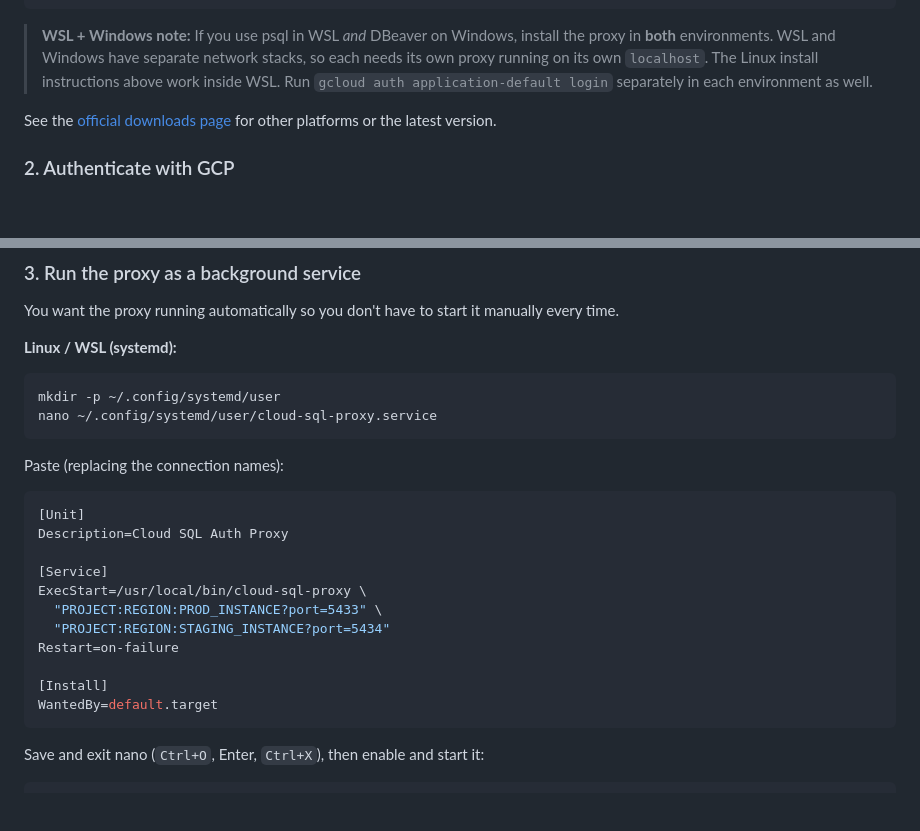
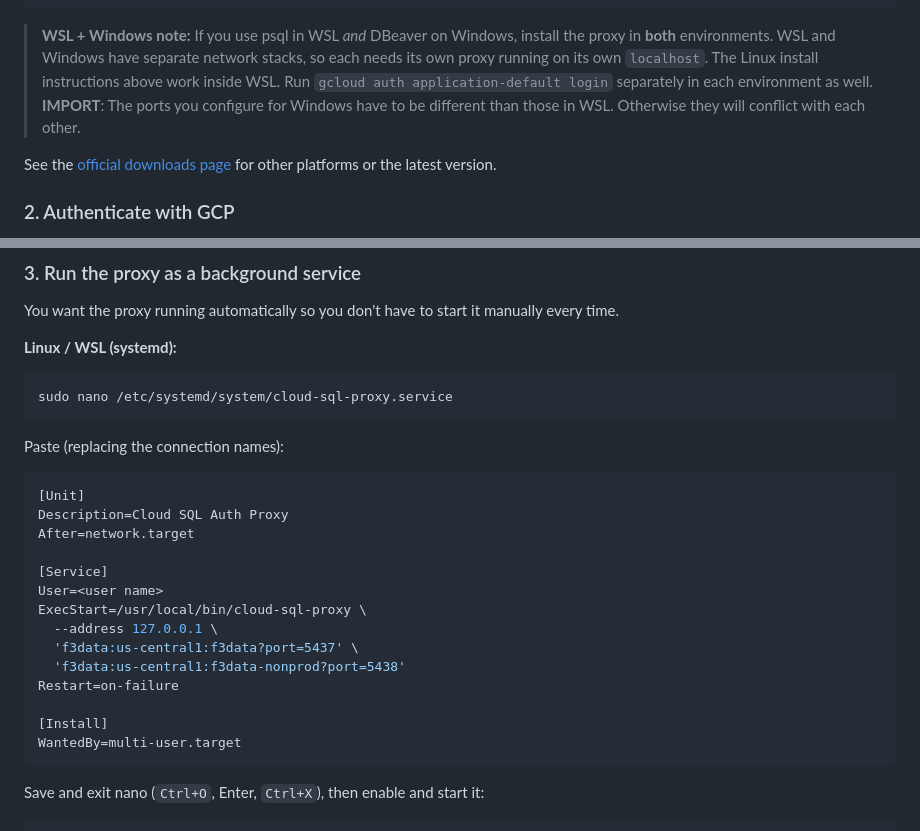
Before and after one commit to F3-Nation/database-helpers, a Markdown page: README.md, 2 parts joined by grey strips. Drawn GitHub-style; blank space fills up the shorter version.

Commit message:
cleaned up WSL service code

````diff
--- a/README.md
+++ b/README.md
@@ -58,7 +58,7 @@ Move-Item cloud-sql-proxy.exe "$env:USERPROFILE\bin\cloud-sql-proxy.exe"
 [Environment]::SetEnvironmentVariable("Path", "$env:USERPROFILE\bin;" + [Environment]::GetEnvironmentVariable("Path", "User"), "User")
 ```
 
-> **WSL + Windows note:** If you use psql in WSL _and_ DBeaver on Windows, install the proxy in **both** environments. WSL and Windows have separate network stacks, so each needs its own proxy running on its own `localhost`. The Linux install instructions above work inside WSL. Run `gcloud auth application-default login` separately in each environment as well.
+> **WSL + Windows note:** If you use psql in WSL _and_ DBeaver on Windows, install the proxy in **both** environments. WSL and Windows have separate network stacks, so each needs its own proxy running on its own `localhost`. The Linux install instructions above work inside WSL. Run `gcloud auth application-default login` separately in each environment as well. **IMPORT**: The ports you configure for Windows have to be different than those in WSL. Otherwise they will conflict with each other.
 
 See the [official downloads page](https://cloud.google.com/sql/docs/postgres/sql-proxy#install) for other platforms or the latest version.
 
@@ -81,23 +81,25 @@ You want the proxy running automatically so you don't have to start it manually
 **Linux / WSL (systemd):**
 
 ```bash
-mkdir -p ~/.config/systemd/user
-nano ~/.config/systemd/user/cloud-sql-proxy.service
+sudo nano /etc/systemd/system/cloud-sql-proxy.service
 ```
 
 Paste (replacing the connection names):
 ```ini
 [Unit]
 Description=Cloud SQL Auth Proxy
+After=network.target
 
 [Service]
+User=<user name>
 ExecStart=/usr/local/bin/cloud-sql-proxy \
-  "PROJECT:REGION:PROD_INSTANCE?port=5433" \
-  "PROJECT:REGION:STAGING_INSTANCE?port=5434"
+  --address 127.0.0.1 \
+  'f3data:us-central1:f3data?port=5437' \
+  'f3data:us-central1:f3data-nonprod?port=5438'
 Restart=on-failure
 
 [Install]
-WantedBy=default.target
+WantedBy=multi-user.target
 ```
 
 Save and exit nano (`Ctrl+O`, Enter, `Ctrl+X`), then enable and start it:
````
